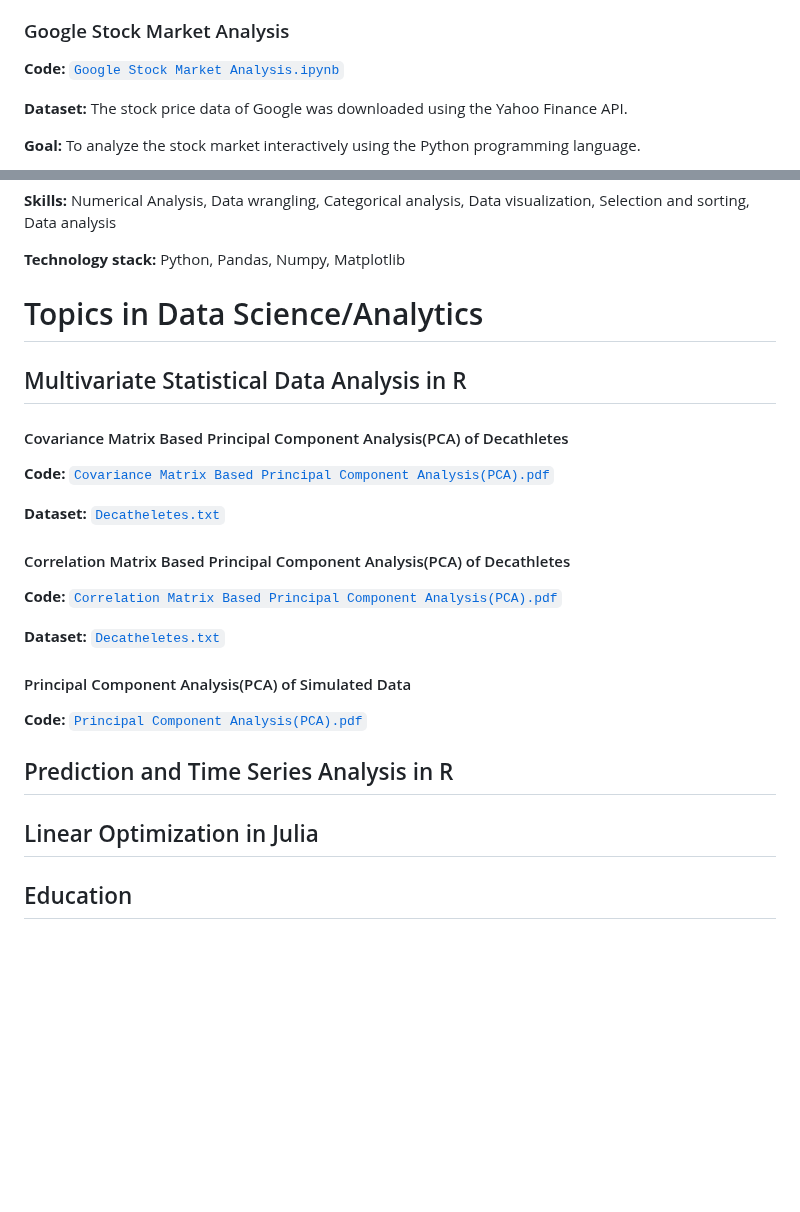
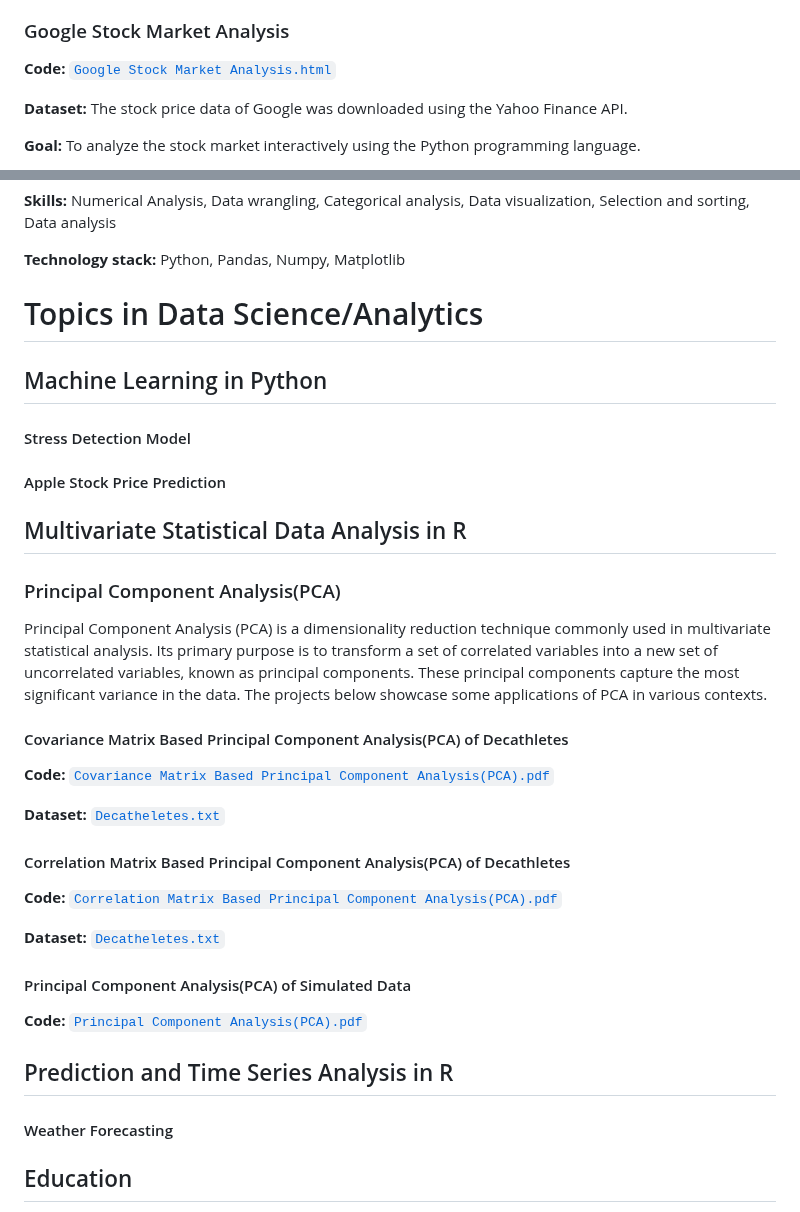
Before and after one commit to PatienceAdzo/AdzoTheAnalyst, a Markdown page: README.md, 2 parts joined by grey strips. Drawn GitHub-style; blank space fills up the shorter version.

```diff
--- a/README.md
+++ b/README.md
@@ -74,7 +74,7 @@ In this section I list the data analytics projects, briefly describing the techn
 
 
 ### Google Stock Market Analysis
-**Code:** [`Google Stock Market Analysis.ipynb`](https://github.com/PatienceAdzo/AdzoTheAnalyst/blob/main/Google%20Stock%20Market%20Analysis.ipynb)
+**Code:** [`Google Stock Market Analysis.html`](https://github.com/PatienceAdzo/AdzoTheAnalyst/blob/main/Google%20Stock%20Market%20Analysis.html)
 
 **Dataset:** The stock price data of Google was downloaded using the Yahoo Finance API.
 
@@ -105,7 +105,16 @@ In this section I list the data analytics projects, briefly describing the techn
 
 # Topics in Data Science/Analytics
 
+## Machine Learning in Python
+
+#### Stress Detection Model
+#### Apple Stock Price Prediction
+
+
 ## Multivariate Statistical Data Analysis in R
+
+### Principal Component Analysis(PCA)
+Principal Component Analysis (PCA) is a dimensionality reduction technique commonly used in multivariate statistical analysis. Its primary purpose is to transform a set of correlated variables into a new set of uncorrelated variables, known as principal components. These principal components capture the most significant variance in the data. The projects below showcase some applications of PCA in various contexts.
 
 #### Covariance Matrix Based Principal Component Analysis(PCA) of Decathletes
 **Code:** [`Covariance Matrix Based Principal Component Analysis(PCA).pdf`](https://github.com/PatienceAdzo/AdzoTheAnalyst/blob/main/PCA-1-rmd_file.pdf)
@@ -121,9 +130,9 @@ In this section I list the data analytics projects, briefly describing the techn
 **Code:** [`Principal Component Analysis(PCA).pdf`](https://github.com/PatienceAdzo/AdzoTheAnalyst/blob/main/PCA-2-rmd_file.pdf)
 
 
+
 ## Prediction and Time Series Analysis in R
-
-## Linear Optimization in Julia
+#### Weather Forecasting
 
 
 
```
